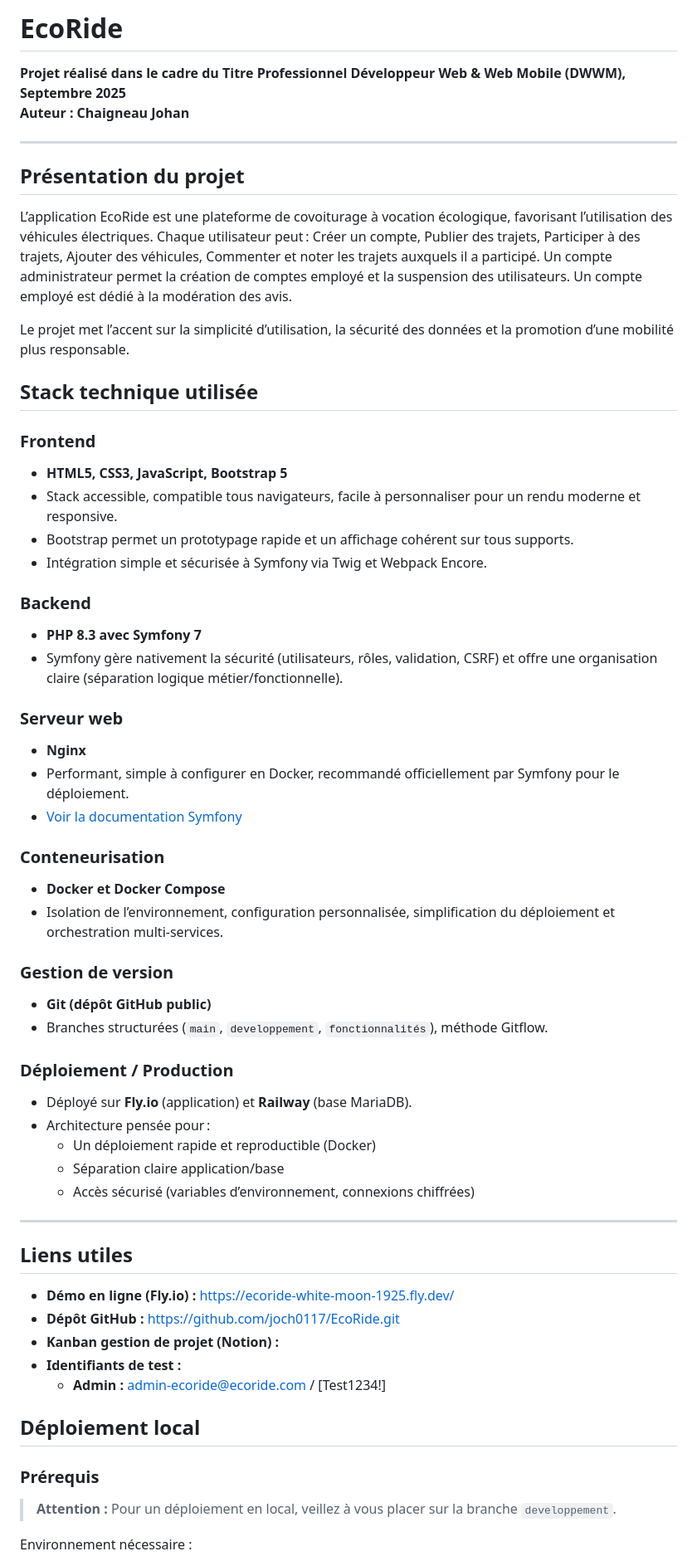
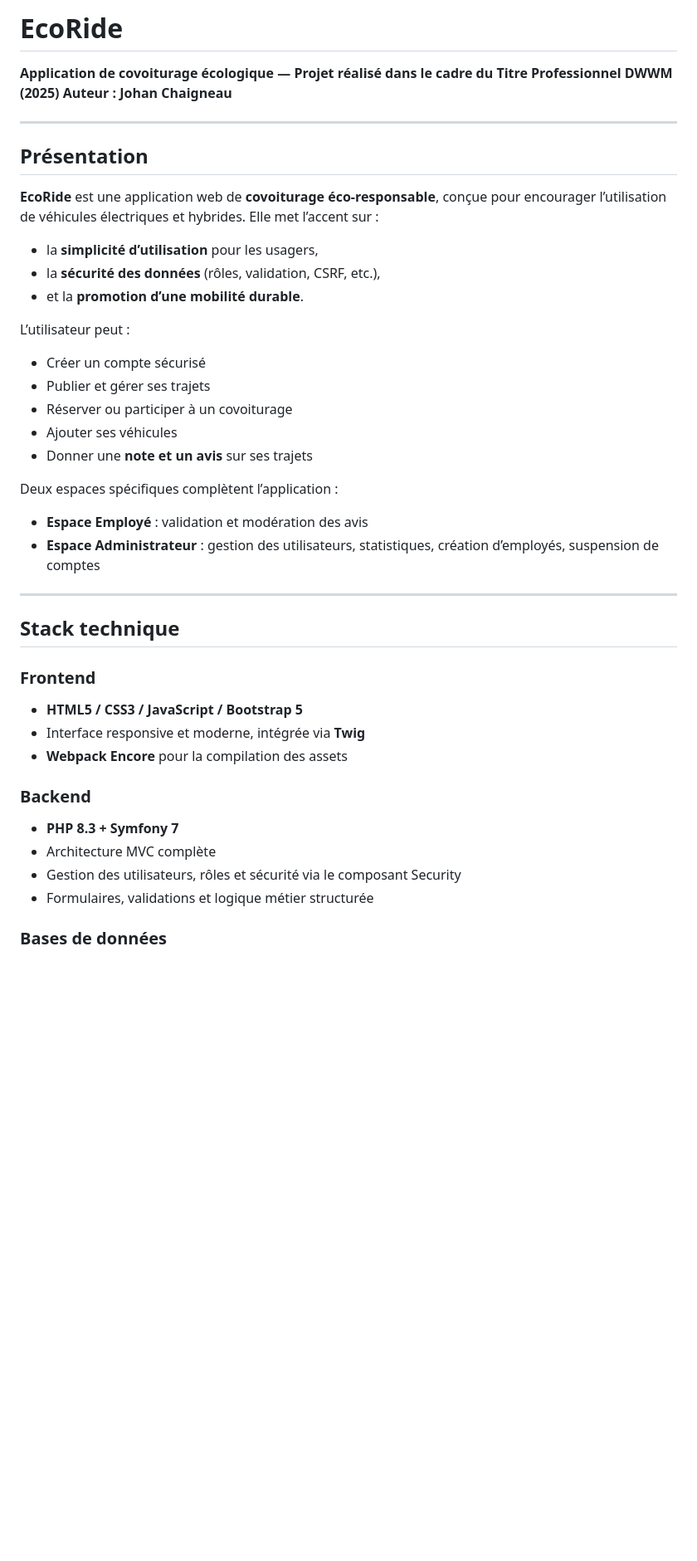
Before and after one commit to joch0117/EcoRide, a Markdown page: README.md, the part around one of its changes. Shown at 83% size. Drawn GitHub-style; blank space fills up the shorter version.

Commit message:
Revise README for clarity and updates
Updated project description, author name, and technical stack details in the README file.

```diff
--- a/README.md
+++ b/README.md
@@ -1,79 +1,49 @@
-# EcoRide
+# **EcoRide**
 
-**Projet réalisé dans le cadre du Titre Professionnel Développeur Web & Web Mobile (DWWM), Septembre 2025**
-**Auteur : Chaigneau Johan**
+**Application de covoiturage écologique — Projet réalisé dans le cadre du Titre Professionnel DWWM (2025)**
+**Auteur : Johan Chaigneau**
 
 ---
 
-##  Présentation du projet
-L’application EcoRide est une plateforme de covoiturage à vocation écologique, favorisant l’utilisation des véhicules électriques.
-Chaque utilisateur peut :
-Créer un compte,
-Publier des trajets,
-Participer à des trajets,
-Ajouter des véhicules,
-Commenter et noter les trajets auxquels il a participé.
-Un compte administrateur permet la création de comptes employé et la suspension des utilisateurs.
-Un compte employé est dédié à la modération des avis.
+## **Présentation**
 
-Le projet met l’accent sur la simplicité d’utilisation, la sécurité des données et la promotion d’une mobilité plus responsable.
+**EcoRide** est une application web de **covoiturage éco-responsable**, conçue pour encourager l’utilisation de véhicules électriques et hybrides.
+Elle met l’accent sur :
 
+* la **simplicité d’utilisation** pour les usagers,
+* la **sécurité des données** (rôles, validation, CSRF, etc.),
+* et la **promotion d’une mobilité durable**.
 
-## Stack technique utilisée
+L’utilisateur peut :
 
-### Frontend
+* Créer un compte sécurisé
+* Publier et gérer ses trajets
+* Réserver ou participer à un covoiturage
+* Ajouter ses véhicules
+* Donner une **note et un avis** sur ses trajets
 
-- **HTML5, CSS3, JavaScript, Bootstrap 5**
-- Stack accessible, compatible tous navigateurs, facile à personnaliser pour un rendu moderne et responsive.
-- Bootstrap permet un prototypage rapide et un affichage cohérent sur tous supports.
-- Intégration simple et sécurisée à Symfony via Twig et Webpack Encore.
+Deux espaces spécifiques complètent l’application :
 
-### Backend
-
-- **PHP 8.3 avec Symfony 7**
-- Symfony gère nativement la sécurité (utilisateurs, rôles, validation, CSRF) et offre une organisation claire (séparation logique métier/fonctionnelle).
-
-### Serveur web
-
-- **Nginx**
-- Performant, simple à configurer en Docker, recommandé officiellement par Symfony pour le déploiement.
-- [Voir la documentation Symfony](https://symfony.com/doc/current/setup/web_server_configuration.html)
-
-### Conteneurisation
-
-- **Docker et Docker Compose**
-- Isolation de l’environnement, configuration personnalisée, simplification du déploiement et orchestration multi-services.
-
-### Gestion de version
-
-- **Git (dépôt GitHub public)**
-- Branches structurées (`main`, `developpement`, `fonctionnalités`), méthode Gitflow.
-
-### Déploiement / Production
-
-- Déployé sur **Fly.io** (application) et **Railway** (base MariaDB).
-- Architecture pensée pour :
-  - Un déploiement rapide et reproductible (Docker)
-  - Séparation claire application/base
-  - Accès sécurisé (variables d’environnement, connexions chiffrées)
-
+* **Espace Employé** : validation et modération des avis
+* **Espace Administrateur** : gestion des utilisateurs, statistiques, création d’employés, suspension de comptes
 
 ---
 
-##  Liens utiles
 
-- **Démo en ligne (Fly.io) :** https://ecoride-white-moon-1925.fly.dev/
-- **Dépôt GitHub :** https://github.com/joch0117/EcoRide.git
-- **Kanban gestion de projet (Notion) :**
-- **Identifiants de test :**
-    - **Admin :** admin-ecoride@ecoride.com / [Test1234!]
+## **Stack technique**
 
+### **Frontend**
 
-## Déploiement local
+* **HTML5 / CSS3 / JavaScript / Bootstrap 5**
+* Interface responsive et moderne, intégrée via **Twig**
+* **Webpack Encore** pour la compilation des assets
 
-### Prérequis
+### **Backend**
 
-> **Attention :** Pour un déploiement en local, veillez à vous placer sur la branche `developpement`.
+* **PHP 8.3 + Symfony 7**
+* Architecture MVC complète
+* Gestion des utilisateurs, rôles et sécurité via le composant Security
+* Formulaires, validations et logique métier structurée
 
-Environnement nécessaire :
+### **Bases de données**
 
```
Also changed, not shown: other parts of README.md (+97 -50 lines).
